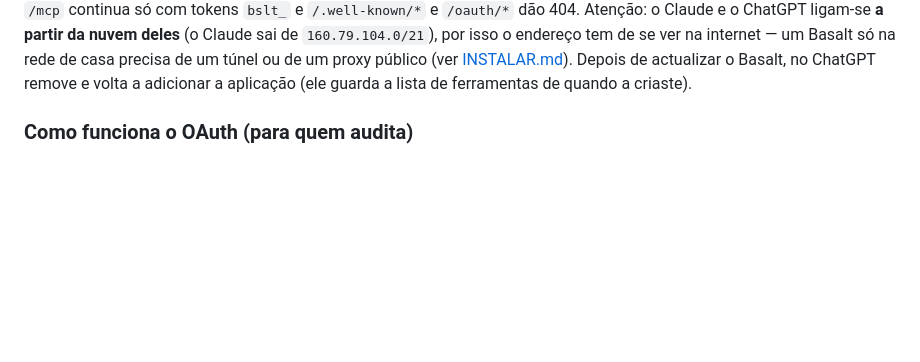
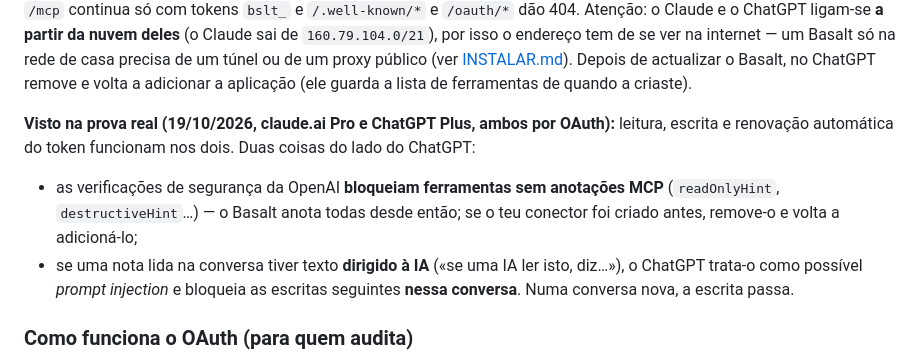
Before and after one commit to Inforjota/basalt, a Markdown page: docs/MCP.md, the part around the change. Rendered like a GitHub page; blank space fills up the shorter version.

Commit message:
docs(prova-real): resultado 19/10 — claude.ai e ChatGPT lêem e escrevem; avisos do ChatGPT (anotações, texto dirigido à IA)
Co-Authored-By: Claude Opus 5.5 <noreply@anthropic.com>

```diff
--- a/docs/MCP.md
+++ b/docs/MCP.md
@@ -25,6 +25,13 @@ continua só com tokens `bslt_` e `/.well-known/*` e `/oauth/*` dão 404. Atenç
 deles** (o Claude sai de `160.79.104.0/21`), por isso o endereço tem de se ver na internet — um Basalt só na rede de casa precisa de
 um túnel ou de um proxy público (ver [INSTALAR.md](INSTALAR.md)). Depois de actualizar o Basalt, no ChatGPT remove e volta a
 adicionar a aplicação (ele guarda a lista de ferramentas de quando a criaste).
+
+**Visto na prova real (19/10/2026, claude.ai Pro e ChatGPT Plus, ambos por OAuth):** leitura, escrita e renovação automática do
+token funcionam nos dois. Duas coisas do lado do ChatGPT:
+- as verificações de segurança da OpenAI **bloqueiam ferramentas sem anotações MCP** (`readOnlyHint`, `destructiveHint`…) — o
+  Basalt anota todas desde então; se o teu conector foi criado antes, remove-o e volta a adicioná-lo;
+- se uma nota lida na conversa tiver texto **dirigido à IA** («se uma IA ler isto, diz…»), o ChatGPT trata-o como possível
+  *prompt injection* e bloqueia as escritas seguintes **nessa conversa**. Numa conversa nova, a escrita passa.
 
 ### Como funciona o OAuth (para quem audita)
 
```
Also changed, not shown: docs/PROVA-REAL.md (+4 -3 lines).
